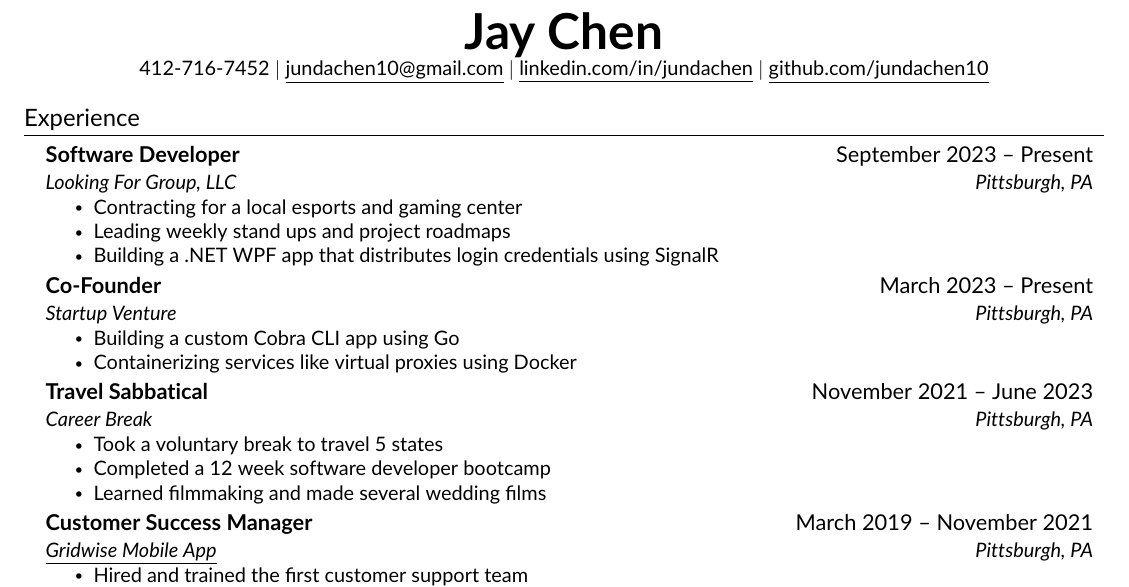
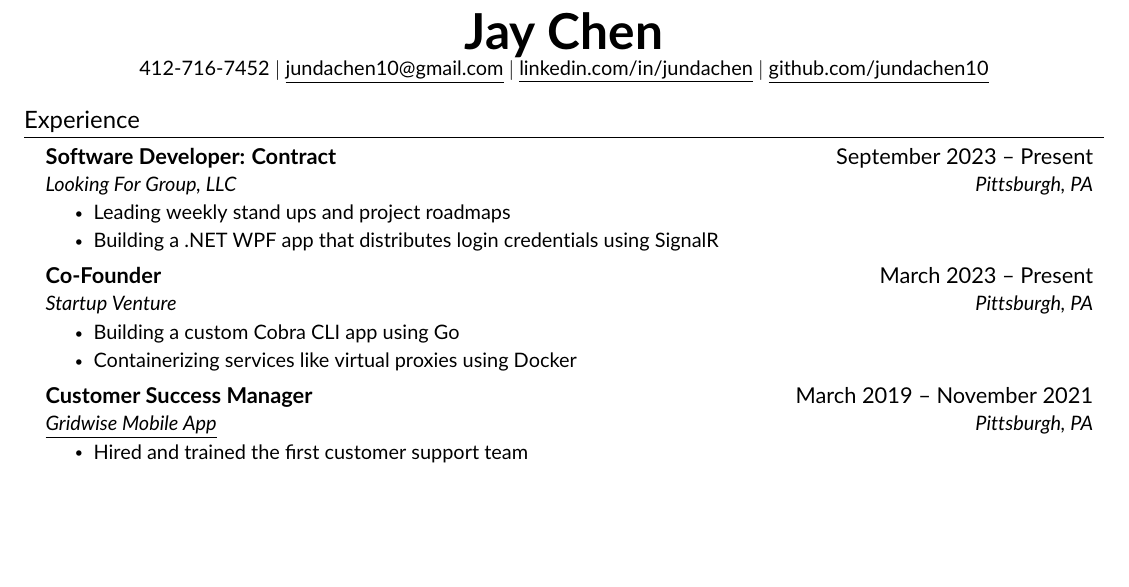
Before and after one commit to jundachen10/jays_resume, a LaTeX CV (resume.tex, which reads src/work.tex): part of the page, cut so that both start at the same text, the shorter picture padded with empty space. Compiled offline with pdfLaTeX.

Commit message:
🍱 update resume

```diff
--- a/src/work.tex
+++ b/src/work.tex
@@ -13,10 +13,9 @@
 \resumeSubHeadingListStart
 
 \resumeSubheading
-{Software Developer}{September 2023 -- Present}
+{Software Developer: Contract}{September 2023 -- Present}
 {Looking For Group, LLC}{Pittsburgh, PA}
 \resumeItemListStart
-\resumeItem{Contracting for a local esports and gaming center}
 \resumeItem{Leading weekly stand ups and project roadmaps}
 \resumeItem{Building a .NET WPF app that distributes login credentials using SignalR}
 
@@ -28,16 +27,6 @@
 \resumeItemListStart
 \resumeItem{Building a custom Cobra CLI app using Go}
 \resumeItem{Containerizing services like virtual proxies using Docker}
-\resumeItemListEnd
-
-\resumeSubheading
-{Travel Sabbatical}{November 2021 -- June 2023}
-{Career Break}{Pittsburgh, PA}
-\resumeItemListStart
-\resumeItem{Took a voluntary break to travel 5 states}
-\resumeItem{\href{https://www.academypgh.com}{Completed a 12 week software developer bootcamp}}
-\resumeItem{\href{https://www.jaychenvideography.com}{Learned filmmaking and made several wedding films}}
-
 \resumeItemListEnd
 
 \resumeSubheading
```
